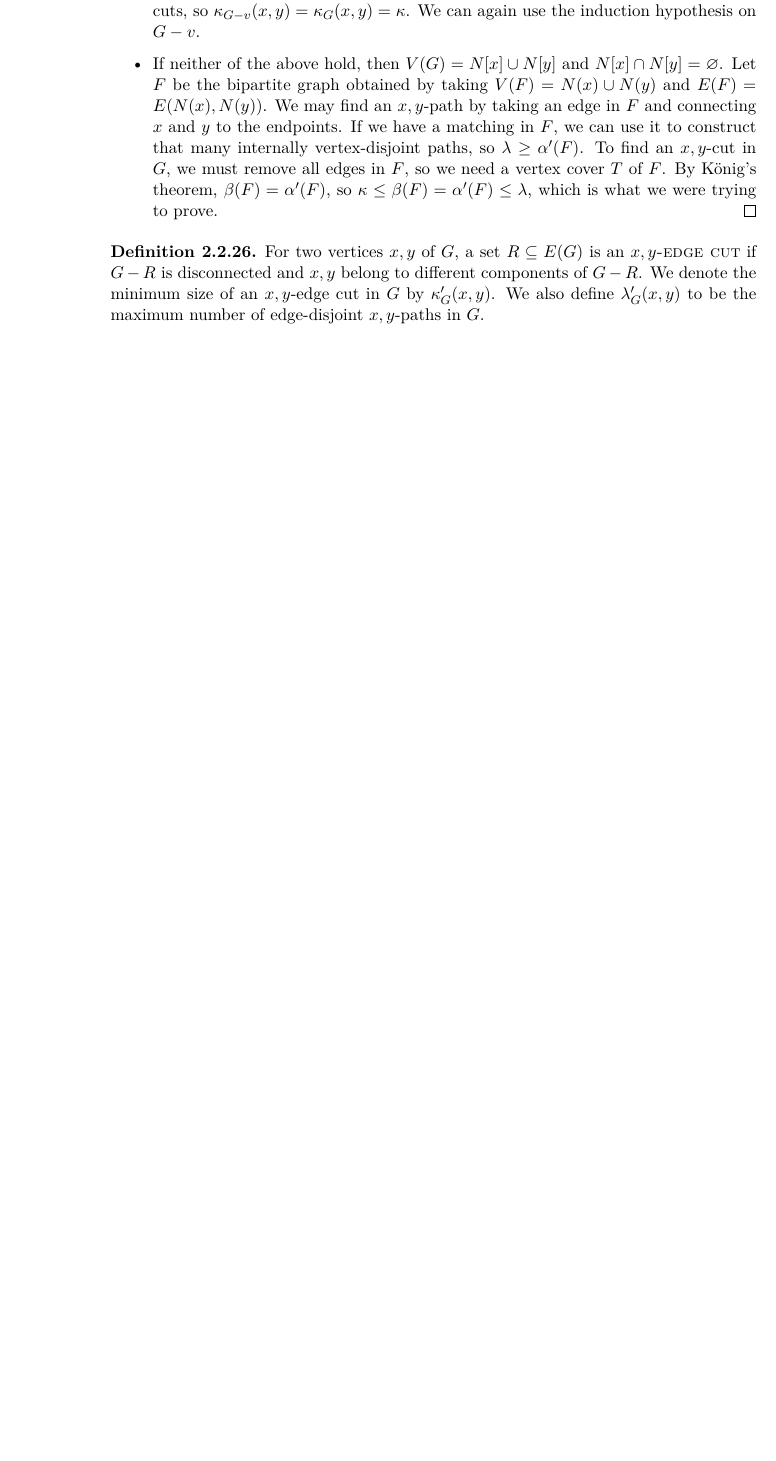
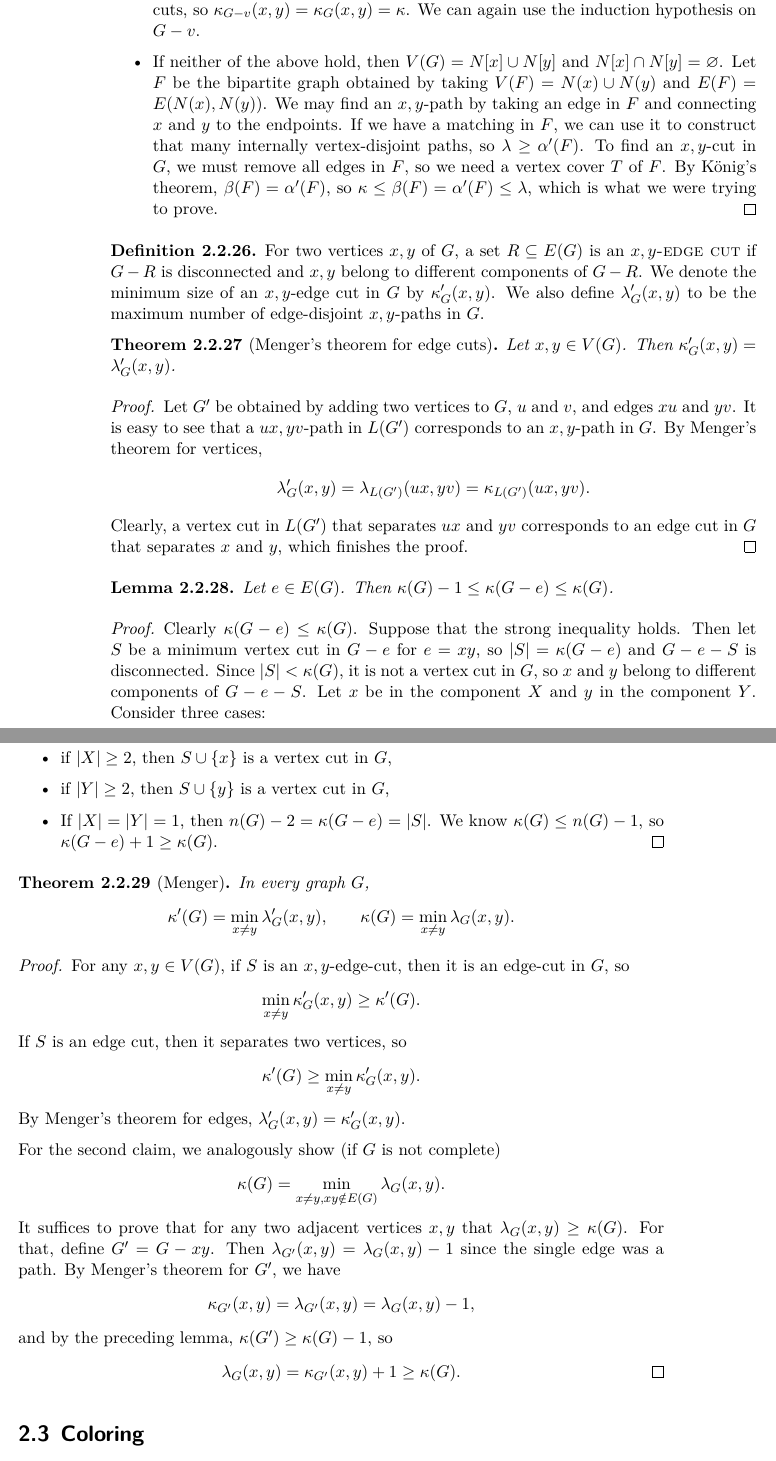
Before and after one commit to k3ap/zapiski, a LaTeX thesis (zapiski.tex, which reads predmeti/teorija-grafov/02-connectivity.tex, predmeti/teorija-grafov/03-coloring.tex): part of page 24 of 65 before the commit and two parts of pages 24 and 25 of 67 after it, the two joined at a grey line, cut so that both start at the same text, the shorter picture padded with empty space. Compiled offline with XeLaTeX.

Commit message:
tg 21.11.

```diff
--- a/predmeti/teorija-grafov/02-connectivity.tex
+++ b/predmeti/teorija-grafov/02-connectivity.tex
@@ -506,4 +506,86 @@
   $x,y$-paths in $G$.
 \end{definition}
 
-% LocalWords:  Harary Menger's König's
+\begin{theorem}[Menger's theorem for edge cuts]
+  Let $x,y \in V(G)$.
+  Then $\kappa_G'(x,y) = \lambda_G'(x,y)$.
+\end{theorem}
+
+\begin{proof}
+  Let $G'$ be obtained by adding two vertices to $G$, $u$ and $v$, and edges
+  $xu$ and $yv$.
+  It is easy to see that a $ux,yv$-path in $L(G')$ corresponds to an $x,y$-path
+  in $G$.
+  By Menger's theorem for vertices,
+  \[
+	\lambda_G'(x,y) = \lambda_{L(G')}(ux,yv) = \kappa_{L(G')}(ux,yv).
+  \]
+  Clearly, a vertex cut in $L(G')$ that separates $ux$ and $yv$ corresponds to
+  an edge cut in $G$ that separates $x$ and $y$, which finishes the proof.
+\end{proof}
+
+\begin{lemma}
+  Let $e \in E(G)$.
+  Then $\kappa(G)-1 \le \kappa(G-e) \le \kappa(G)$.
+\end{lemma}
+
+\begin{proof}
+  Clearly $\kappa(G-e) \le \kappa(G)$.
+  Suppose that the strong inequality holds.
+  Then let $S$ be a minimum vertex cut in $G-e$ for $e=xy$, so $\abs{S} =
+  \kappa(G-e)$ and $G-e-S$ is disconnected.
+  Since $\abs{S} < \kappa(G)$, it is not a vertex cut in $G$, so $x$ and $y$
+  belong to different components of $G-e-S$.
+  Let $x$ be in the component $X$ and $y$ in the component $Y$.
+  Consider three cases:
+  \begin{itemize}
+  \item if $\abs{X} \ge 2$, then $S \cup \{x\}$ is a vertex cut in $G$,
+  \item if $\abs{Y} \ge 2$, then $S \cup \{y\}$ is a vertex cut in $G$,
+  \item If $\abs{X} = \abs{Y} = 1$, then $n(G)-2 = \kappa(G-e) = \abs{S}$.
+	We know $\kappa(G) \le n(G)-1$, so $\kappa(G-e) + 1 \ge \kappa(G)$.
+	\qedhere
+  \end{itemize}
+\end{proof}
+
+\begin{theorem}[Menger]
+  In every graph $G$,
+  \begin{alignat*}{2}
+	\kappa'(G) = \min_{x \ne y} \lambda_G'(x,y),
+	& \qquad &
+			   \kappa(G) = \min_{x \ne y} \lambda_G(x,y).
+  \end{alignat*}
+\end{theorem}
+
+\begin{proof}
+  For any $x,y \in V(G)$, if $S$ is an $x,y$-edge-cut, then it is an edge-cut in
+  $G$, so
+  \[
+	\min_{x \ne y} \kappa_G'(x,y) \ge \kappa'(G).
+  \]
+  If $S$ is an edge cut, then it separates two vertices, so
+  \[
+	\kappa'(G) \ge \min_{x\ne y} \kappa_G'(x,y).
+  \]
+  By Menger's theorem for edges, $\lambda_G'(x,y) = \kappa_G'(x,y)$.
+
+  For the second claim, we analogously show (if $G$ is not complete)
+  \[
+	\kappa(G) = \min_{x \ne y, xy \notin E(G)} \lambda_G(x,y).
+  \]
+  It suffices to prove that for any two adjacent vertices $x,y$ that
+  $\lambda_G(x,y) \ge \kappa(G)$.
+  For that, define $G' = G - xy$.
+  Then $\lambda_{G'}(x,y) = \lambda_G(x,y) - 1$ since the single edge was a
+  path.
+  By Menger's theorem for $G'$, we have
+  \[
+	\kappa_{G'}(x,y) = \lambda_{G'}(x,y) = \lambda_G(x,y)-1,
+  \]
+  and by the preceding lemma, $\kappa(G') \ge \kappa(G)-1$, so
+  \[
+	\lambda_G(x,y) = \kappa_{G'}(x,y)+1 \ge \kappa(G).
+	\qedhere
+  \]
+\end{proof}
+
+% LocalWords:  Harary Menger's König's Menger
--- /dev/null
+++ b/predmeti/teorija-grafov/03-coloring.tex
@@ -0,0 +1 @@
+\naslov{Coloring}
```
Also changed, not shown: predmeti/teorija-grafov/all.tex (+1 -0 lines), predmeti/teorija-grafov/03-coloring.tex (21 more changed lines).
